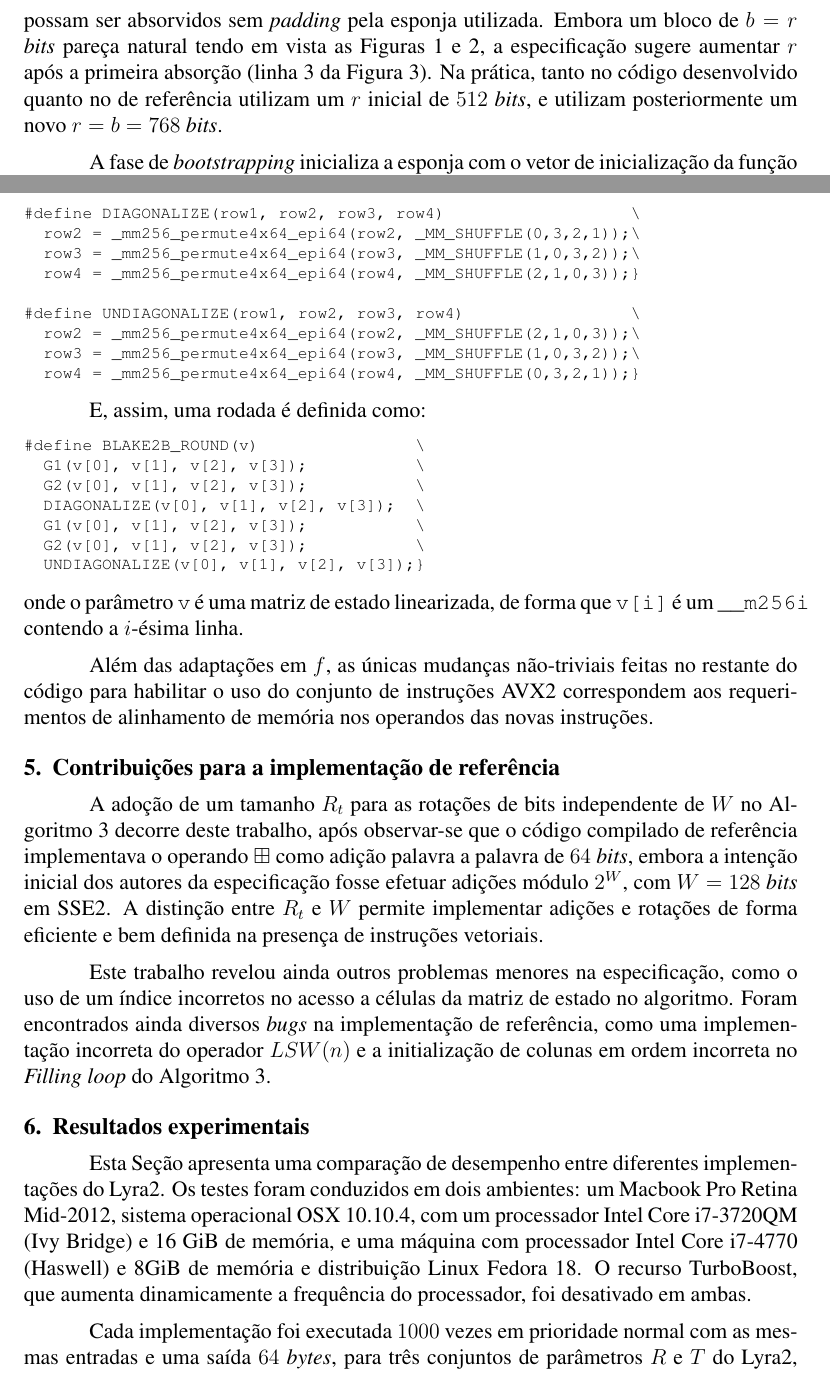
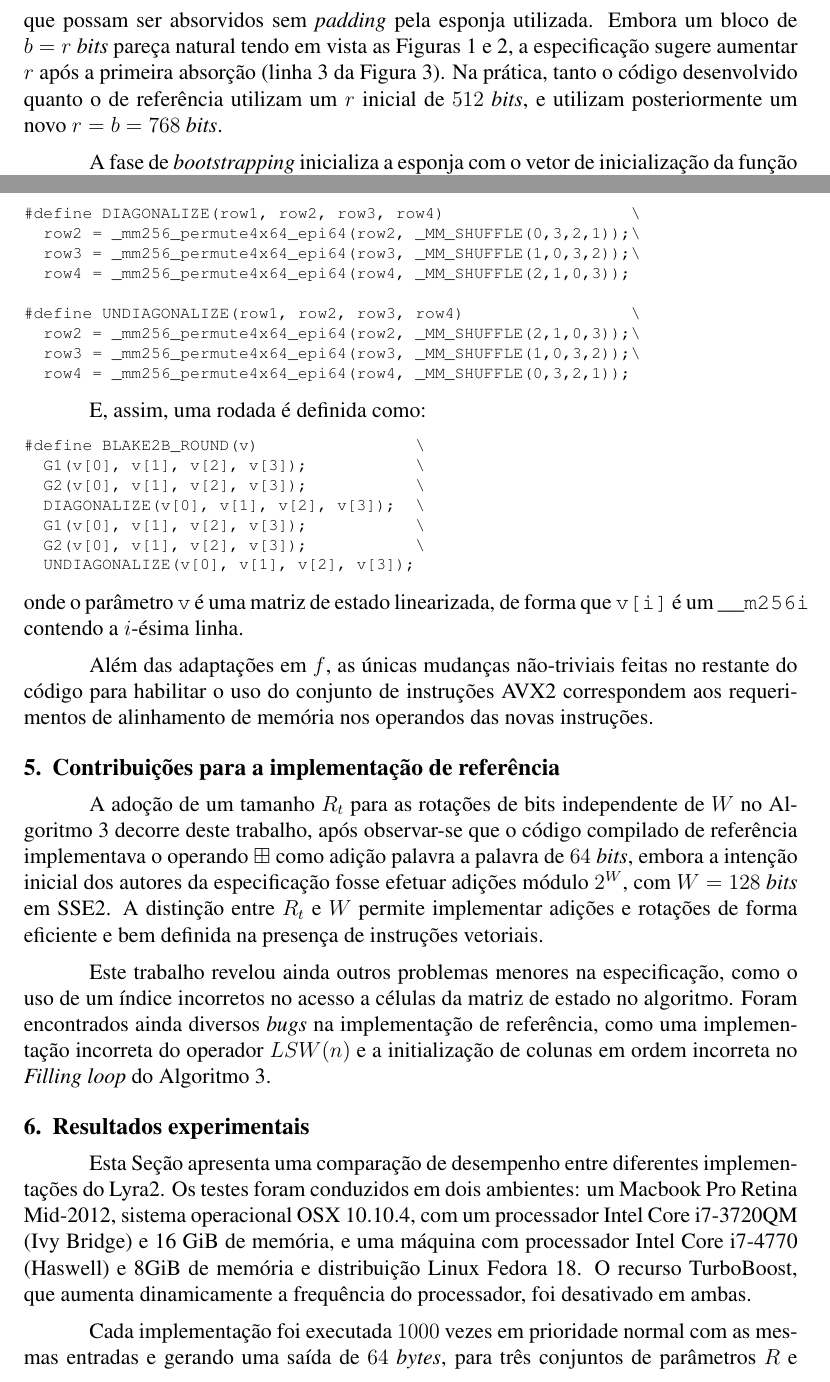
Before and after one commit to eggpi/lyra2, a LaTeX paper (sbseg/lyra2.tex): two parts of pages 6 and 8 of 10, joined at a grey line, cut so that both start at the same text. The pictures show the PDF file sbseg/lyra2.pdf that the author committed with the source.

Commit message:
Fixes to code listings.

```diff
--- a/sbseg/lyra2.tex
+++ b/sbseg/lyra2.tex
@@ -265,8 +265,8 @@ O tamanho dos blocos é definido de forma que possam ser absorvidos sem
 \emph{padding} pela esponja utilizada. Embora um bloco de $b = r$ \emph{bits}
 pareça natural tendo em vista as Figuras \ref{img-sponge} e
 \ref{img-duplex}, a especificação sugere aumentar $r$ após a primeira
-absorção (linha 3 da Figura \ref{lyra2-alg}). Na prática, tanto no
-código desenvolvido quanto no de referência utilizam um $r$ inicial de $512$ \emph{bits},
+absorção (linha 3 da Figura \ref{lyra2-alg}). Na prática, tanto o
+código desenvolvido quanto o de referência utilizam um $r$ inicial de $512$ \emph{bits},
 e utilizam posteriormente um novo $r = b = 768$ \emph{bits}.
 
 A fase de \emph{bootstrapping} inicializa a esponja com o vetor de
@@ -431,12 +431,12 @@ de permutação de palavras \texttt{\_mm256\_permute4x64\_epi64}, definido como
 #define DIAGONALIZE(row1, row2, row3, row4)                   \
   row2 = _mm256_permute4x64_epi64(row2, _MM_SHUFFLE(0,3,2,1));\
   row3 = _mm256_permute4x64_epi64(row3, _MM_SHUFFLE(1,0,3,2));\
-  row4 = _mm256_permute4x64_epi64(row4, _MM_SHUFFLE(2,1,0,3));}
+  row4 = _mm256_permute4x64_epi64(row4, _MM_SHUFFLE(2,1,0,3));
 
 #define UNDIAGONALIZE(row1, row2, row3, row4)                 \
   row2 = _mm256_permute4x64_epi64(row2, _MM_SHUFFLE(2,1,0,3));\
   row3 = _mm256_permute4x64_epi64(row3, _MM_SHUFFLE(1,0,3,2));\
-  row4 = _mm256_permute4x64_epi64(row4, _MM_SHUFFLE(0,3,2,1));}
+  row4 = _mm256_permute4x64_epi64(row4, _MM_SHUFFLE(0,3,2,1));
 \end{verbatim}
 \end{small}
 
@@ -450,7 +450,7 @@ E, assim, uma rodada é definida como:
   DIAGONALIZE(v[0], v[1], v[2], v[3]);  \
   G1(v[0], v[1], v[2], v[3]);           \
   G2(v[0], v[1], v[2], v[3]);           \
-  UNDIAGONALIZE(v[0], v[1], v[2], v[3]);}
+  UNDIAGONALIZE(v[0], v[1], v[2], v[3]);
 \end{verbatim}
 \end{small}
 onde o parâmetro \texttt{v} é uma matriz de estado linearizada, de forma
@@ -490,7 +490,7 @@ distribuição Linux Fedora 18. O recurso TurboBoost, que aumenta dinamicamente
 frequência do processador, foi desativado em ambas.
 
 Cada implementação foi executada $1000$ vezes em prioridade normal com as
-mesmas entradas e uma saída $64$ \emph{bytes}, para três conjuntos de parâmetros $R$ e
+mesmas entradas e gerando uma saída de $64$ \emph{bytes}, para três conjuntos de parâmetros $R$ e
 $T$ do Lyra2, mantendo-se $C = 256$, valor sugerido pela implementação de
 referência. A mediana dos tempos dessas execuções foi tomada como métrica final
 de desempenho para cada conjunto de parâmetros.
```
Also changed, not shown: sbseg/lyra2.pdf, sbseg/lyra2.tex (2 more changed lines).
